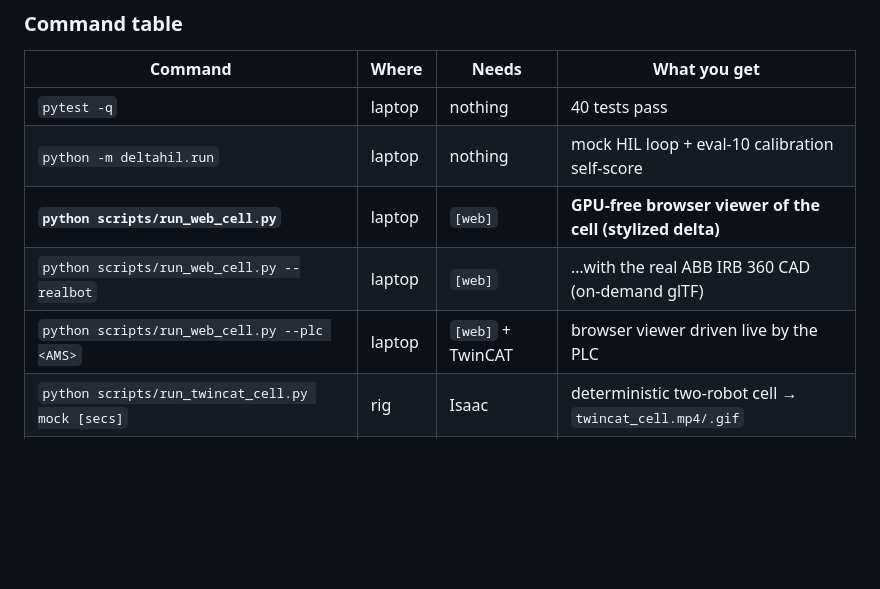
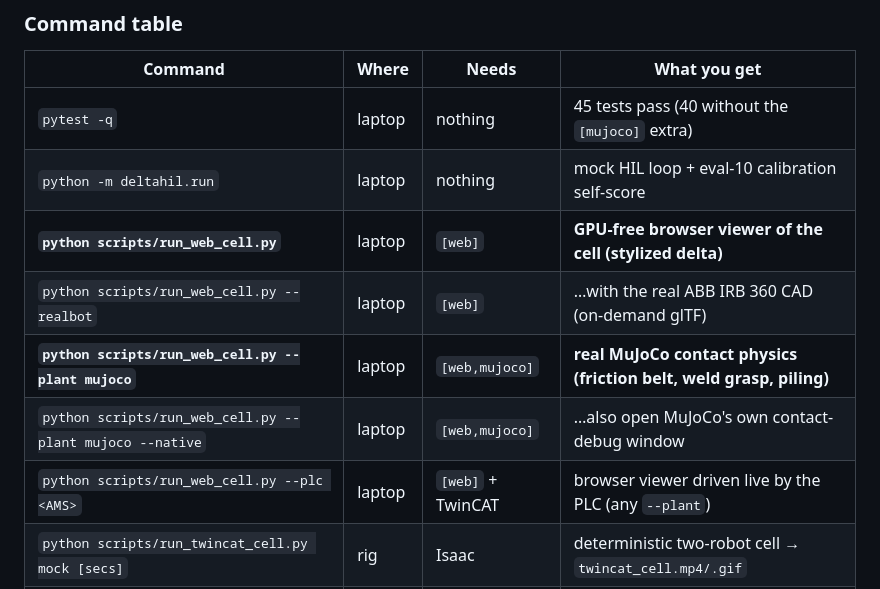
Before and after one commit to harshalaptraise/delta-hil, a Markdown page: README.md, the part around one of its changes. Rendered like a GitHub page; blank space fills up the shorter version.

```diff
--- a/README.md
+++ b/README.md
@@ -114,11 +131,13 @@ window to **freeze** the cell live; set `VPLOT = False` for a clean beauty rende
 
 | Command | Where | Needs | What you get |
 |---|---|---|---|
-| `pytest -q` | laptop | nothing | 40 tests pass |
+| `pytest -q` | laptop | nothing | 45 tests pass (40 without the `[mujoco]` extra) |
 | `python -m deltahil.run` | laptop | nothing | mock HIL loop + eval-10 calibration self-score |
 | **`python scripts/run_web_cell.py`** | laptop | `[web]` | **GPU-free browser viewer of the cell (stylized delta)** |
 | `python scripts/run_web_cell.py --realbot` | laptop | `[web]` | …with the real ABB IRB 360 CAD (on-demand glTF) |
-| `python scripts/run_web_cell.py --plc <AMS>` | laptop | `[web]` + TwinCAT | browser viewer driven live by the PLC |
+| **`python scripts/run_web_cell.py --plant mujoco`** | laptop | `[web,mujoco]` | **real MuJoCo contact physics (friction belt, weld grasp, piling)** |
+| `python scripts/run_web_cell.py --plant mujoco --native` | laptop | `[web,mujoco]` | …also open MuJoCo's own contact-debug window |
+| `python scripts/run_web_cell.py --plc <AMS>` | laptop | `[web]` + TwinCAT | browser viewer driven live by the PLC (any `--plant`) |
 | `python scripts/run_twincat_cell.py mock [secs]` | rig | Isaac | deterministic two-robot cell → `twincat_cell.mp4/.gif` |
 | `python scripts/cell_animation.py` | rig | Isaac | scripted two-robot cell → `cell_pick.gif` |
 | `python scripts/animate_irb360.py` | rig | Isaac | one IRB 360 cycle → `irb360_pick.gif` |
```
Also changed, not shown: other parts of README.md (+52 -18 lines), docs/hilmujoco-native.png (added), docs/hilmujoco.gif (added), 1 other file.
